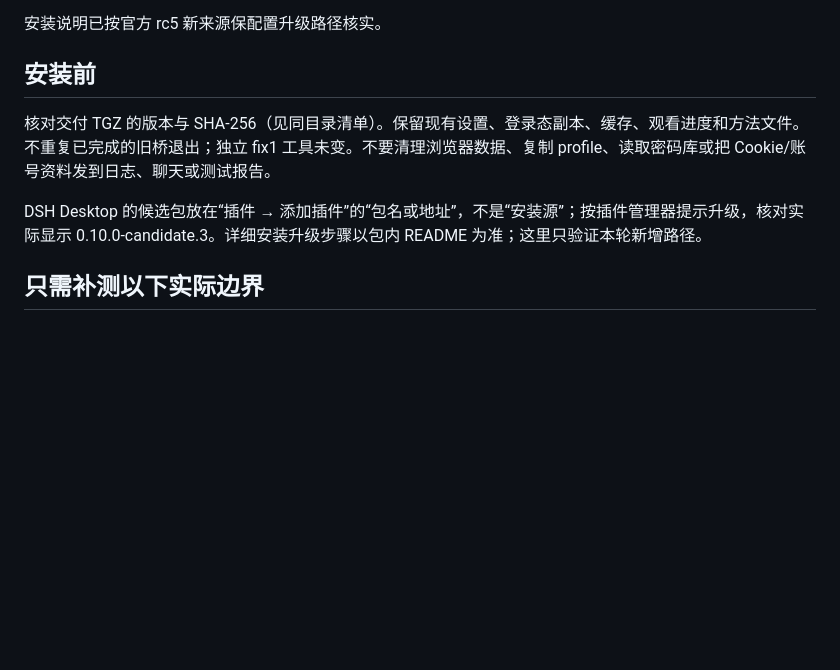
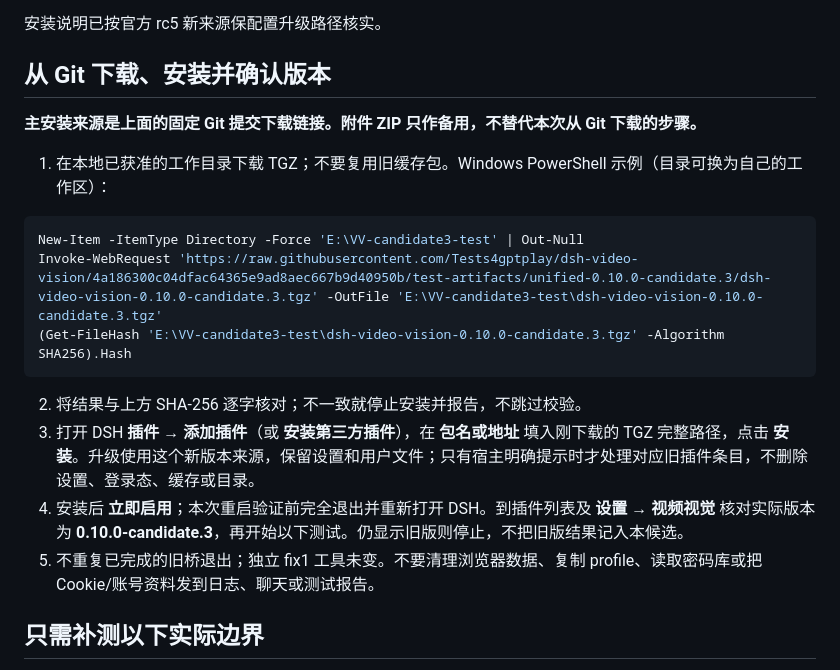
Before and after one commit to Tests4gptplay/dsh-video-vision, a Markdown page: test-artifacts/unified-0.10.0-candidate.3/LOCAL-ACCEPTANCE.md, the part around the change. GitHub-like rendering; blank space fills up the shorter version.

Commit message:
Clarify Git-first candidate download and installation acceptance

````diff
--- a/test-artifacts/unified-0.10.0-candidate.3/LOCAL-ACCEPTANCE.md
+++ b/test-artifacts/unified-0.10.0-candidate.3/LOCAL-ACCEPTANCE.md
@@ -12,11 +12,22 @@ SHA-256：`178044e27ce60628cb6407242a31457d883eeaa707ad19804b47d11d93410a36`
 
 安装说明已按官方 rc5 新来源保配置升级路径核实。
 
-## 安装前
+## 从 Git 下载、安装并确认版本
 
-核对交付 TGZ 的版本与 SHA-256（见同目录清单）。保留现有设置、登录态副本、缓存、观看进度和方法文件。不重复已完成的旧桥退出；独立 fix1 工具未变。不要清理浏览器数据、复制 profile、读取密码库或把 Cookie/账号资料发到日志、聊天或测试报告。
+**主安装来源是上面的固定 Git 提交下载链接。附件 ZIP 只作备用，不替代本次从 Git 下载的步骤。**
 
-DSH Desktop 的候选包放在“插件 → 添加插件”的“包名或地址”，不是“安装源”；按插件管理器提示升级，核对实际显示 0.10.0-candidate.3。详细安装升级步骤以包内 README 为准；这里只验证本轮新增路径。
+1. 在本地已获准的工作目录下载 TGZ；不要复用旧缓存包。Windows PowerShell 示例（目录可换为自己的工作区）：
+
+```powershell
+New-Item -ItemType Directory -Force 'E:\VV-candidate3-test' | Out-Null
+Invoke-WebRequest 'https://raw.githubusercontent.com/Tests4gptplay/dsh-video-vision/4a186300c04dfac64365e9ad8aec667b9d40950b/test-artifacts/unified-0.10.0-candidate.3/dsh-video-vision-0.10.0-candidate.3.tgz' -OutFile 'E:\VV-candidate3-test\dsh-video-vision-0.10.0-candidate.3.tgz'
+(Get-FileHash 'E:\VV-candidate3-test\dsh-video-vision-0.10.0-candidate.3.tgz' -Algorithm SHA256).Hash
+```
+
+2. 将结果与上方 SHA-256 逐字核对；不一致就停止安装并报告，不跳过校验。
+3. 打开 DSH **插件 → 添加插件**（或 **安装第三方插件**），在 **包名或地址** 填入刚下载的 TGZ 完整路径，点击 **安装**。升级使用这个新版本来源，保留设置和用户文件；只有宿主明确提示时才处理对应旧插件条目，不删除设置、登录态、缓存或目录。
+4. 安装后 **立即启用**；本次重启验证前完全退出并重新打开 DSH。到插件列表及 **设置 → 视频视觉** 核对实际版本为 **0.10.0-candidate.3**，再开始以下测试。仍显示旧版则停止，不把旧版结果记入本候选。
+5. 不重复已完成的旧桥退出；独立 fix1 工具未变。不要清理浏览器数据、复制 profile、读取密码库或把 Cookie/账号资料发到日志、聊天或测试报告。
 
 ## 只需补测以下实际边界
 
````
